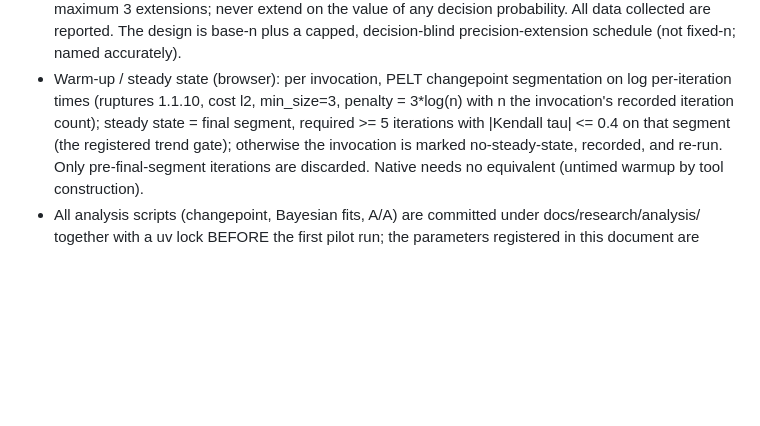
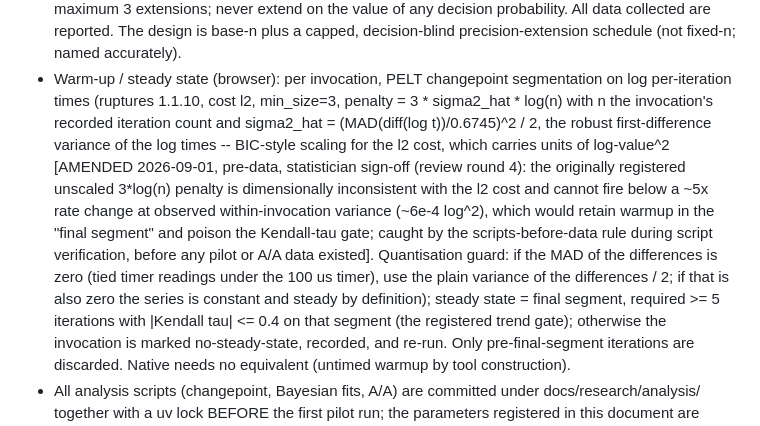
Before and after one commit to openpower-tools/www.openpower.tools, a Markdown page: docs/research/benchmark-protocol.md, the part around the change. Rendered like a GitHub page; blank space fills up the shorter version.

Commit message:
Amend the registered PELT penalty to variance scaling (pre-data)
First amendment under the registered deviation rule, before any pilot or
A/A data. The registered penalty 3*log(n) is dimensionless while the
ruptures l2 cost carries units of log-value^2; at observed
within-invocation variance (~6e-4 log^2) the penalty could only fire on a
4.8-6.2x rate change, so no realistic warmup would ever be detected and
the retained warmup trend would fail the Kendall-tau gate on good
invocations. Amended to 3 * sigma2_hat * log(n) with sigma2_hat the robust
first-difference variance of the log times (MAD-based, trend-insensitive,
/2 for differencing), plus a degenerate guard for tied timer readings.
Verified numerically on warmup, steady, constant, and never-settling
series. Statistician review round 4: SIGN-OFF (arithmetic exact, defect
real, estimator sound, process clean). Discovered by the
scripts-before-data rule doing its job.

```diff
--- a/docs/research/benchmark-protocol.md
+++ b/docs/research/benchmark-protocol.md
@@ -244,8 +244,21 @@ Browser:
   fixed-n; named accurately).
 - Warm-up / steady state (browser): per invocation, PELT changepoint
   segmentation on log per-iteration times (ruptures 1.1.10, cost l2,
-  min_size=3, penalty = 3*log(n) with n the invocation's recorded
-  iteration count); steady state = final segment, required >= 5 iterations
+  min_size=3, penalty = 3 * sigma2_hat * log(n) with n the invocation's
+  recorded iteration count and sigma2_hat = (MAD(diff(log t))/0.6745)^2 / 2,
+  the robust first-difference variance of the log times -- BIC-style
+  scaling for the l2 cost, which carries units of log-value^2 [AMENDED
+  2026-09-01, pre-data, statistician sign-off (review round 4): the
+  originally registered unscaled 3*log(n) penalty is dimensionally
+  inconsistent with the l2 cost and cannot fire below a ~5x rate change at
+  observed within-invocation variance (~6e-4 log^2), which would retain
+  warmup in the "final segment" and poison the Kendall-tau gate; caught by
+  the scripts-before-data rule during script verification, before any
+  pilot or A/A data existed]. Quantisation guard: if the MAD of the
+  differences is zero (tied timer readings under the 100 us timer), use
+  the plain variance of the differences / 2; if that is also zero the
+  series is constant and steady by definition); steady state = final
+  segment, required >= 5 iterations
   with |Kendall tau| <= 0.4 on that segment (the registered trend gate);
   otherwise the invocation is marked no-steady-state, recorded, and re-run.
   Only pre-final-segment iterations are discarded. Native needs no
```
